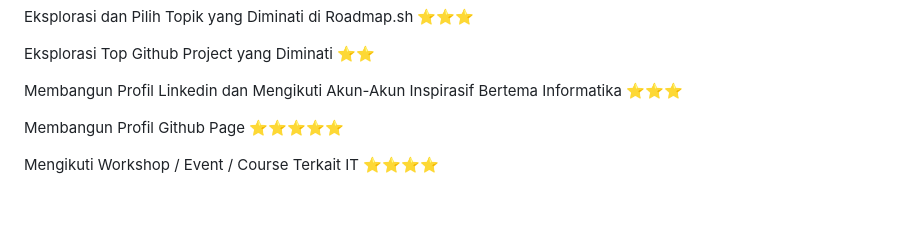
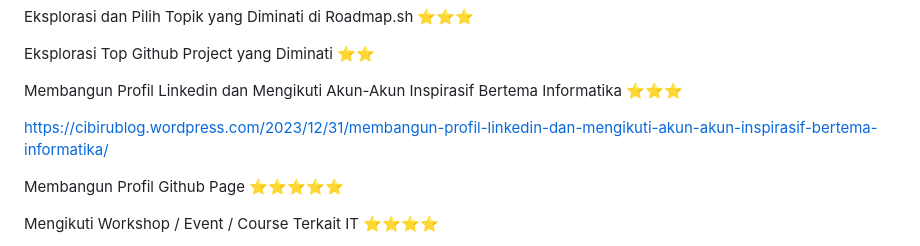
Before and after one commit to Ahmadlong/Informatika.github.io, a Markdown page: Informatika.md, the part around the change. Drawn GitHub-style; blank space fills up the shorter version.

```diff
--- a/Informatika.md
+++ b/Informatika.md
@@ -169,7 +169,7 @@ Eksplorasi Top Github Project yang Diminati ⭐⭐
 
 Membangun Profil Linkedin dan Mengikuti Akun-Akun Inspirasif Bertema Informatika ⭐⭐⭐
 
-
+https://cibirublog.wordpress.com/2023/12/31/membangun-profil-linkedin-dan-mengikuti-akun-akun-inspirasif-bertema-informatika/
 
 Membangun Profil Github Page ⭐⭐⭐⭐⭐
 
```
